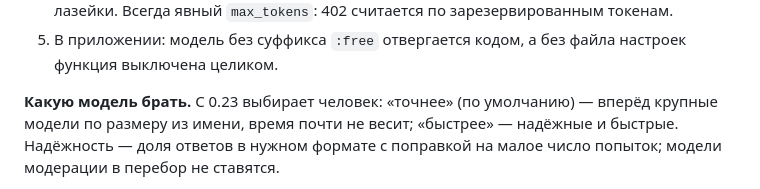
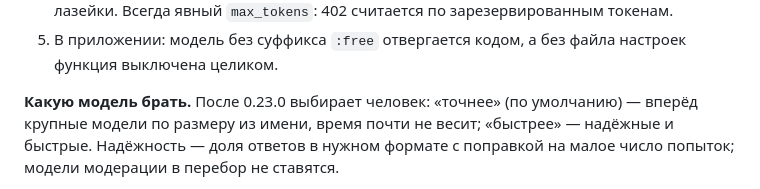
Before and after one commit to Annoyt/FALAR, a Markdown page: PLAN.md, the part around the change. GitHub-like rendering.

Commit message:
PLAN: выбор облачной модели — после 0.23.0, не в нём
Co-Authored-By: Claude Opus 5.5 <noreply@anthropic.com>

```diff
--- a/PLAN.md
+++ b/PLAN.md
@@ -335,7 +335,7 @@ chrF 83 против 71 у локальной MT. Но для живого ра
 5. В приложении: модель без суффикса `:free` отвергается кодом, а без файла настроек
    функция выключена целиком.
 
-**Какую модель брать.** С 0.23 выбирает человек: «точнее» (по умолчанию) — вперёд крупные модели по
+**Какую модель брать.** После 0.23.0 выбирает человек: «точнее» (по умолчанию) — вперёд крупные модели по
 размеру из имени, время почти не весит; «быстрее» — надёжные и быстрые. Надёжность — доля ответов в
 нужном формате с поправкой на малое число попыток; модели модерации в перебор не ставятся.
 
```
